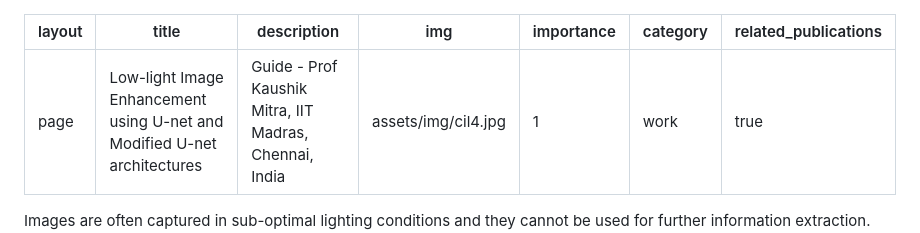
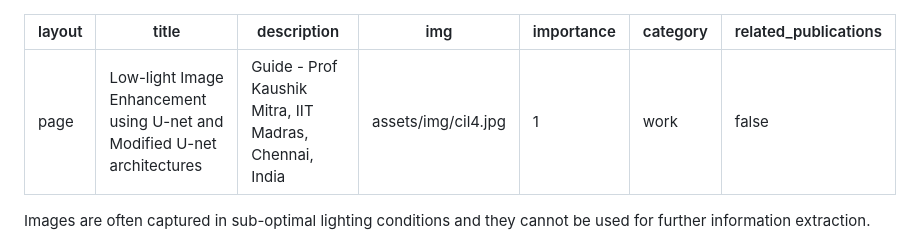
Before and after one commit to rajeshgayathri2003/rajeshgayathri2003.github.io, a Markdown page: _projects/1_project.md, the part around the change. GitHub-like rendering.

```diff
--- a/_projects/1_project.md
+++ b/_projects/1_project.md
@@ -5,7 +5,7 @@ description: Guide - Prof Kaushik Mitra, IIT Madras, Chennai, India
 img: assets/img/cil4.jpg
 importance: 1
 category: work
-related_publications: true
+related_publications: false
 ---
 
 Images are often captured in sub-optimal lighting conditions and they cannot be used for further information extraction. They have very low illuminance in the range of 0.1 to 5 lux. <br>
```
Also changed, not shown: _projects/2_project.md (+11 -1 lines).
